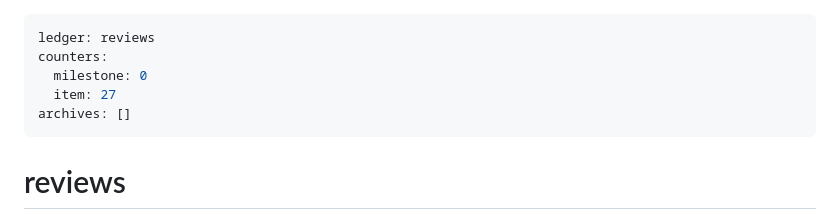
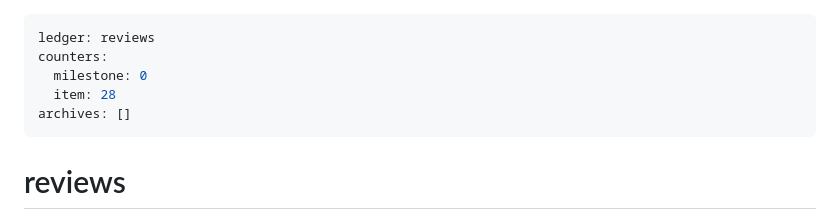
Before and after one commit to 7mind/fecalia, a Markdown page: .cq/reviews.md, the part around one of its changes. Drawn GitHub-style.

```diff
--- a/.cq/reviews.md
+++ b/.cq/reviews.md
@@ -2,7 +2,7 @@
 ledger: reviews
 counters:
   milestone: 0
-  item: 27
+  item: 28
 archives: []
 ---
 
```
Also changed, not shown: other parts of .cq/reviews.md (+11 -0 lines), .cq/tasks.md (+3 -3 lines).
